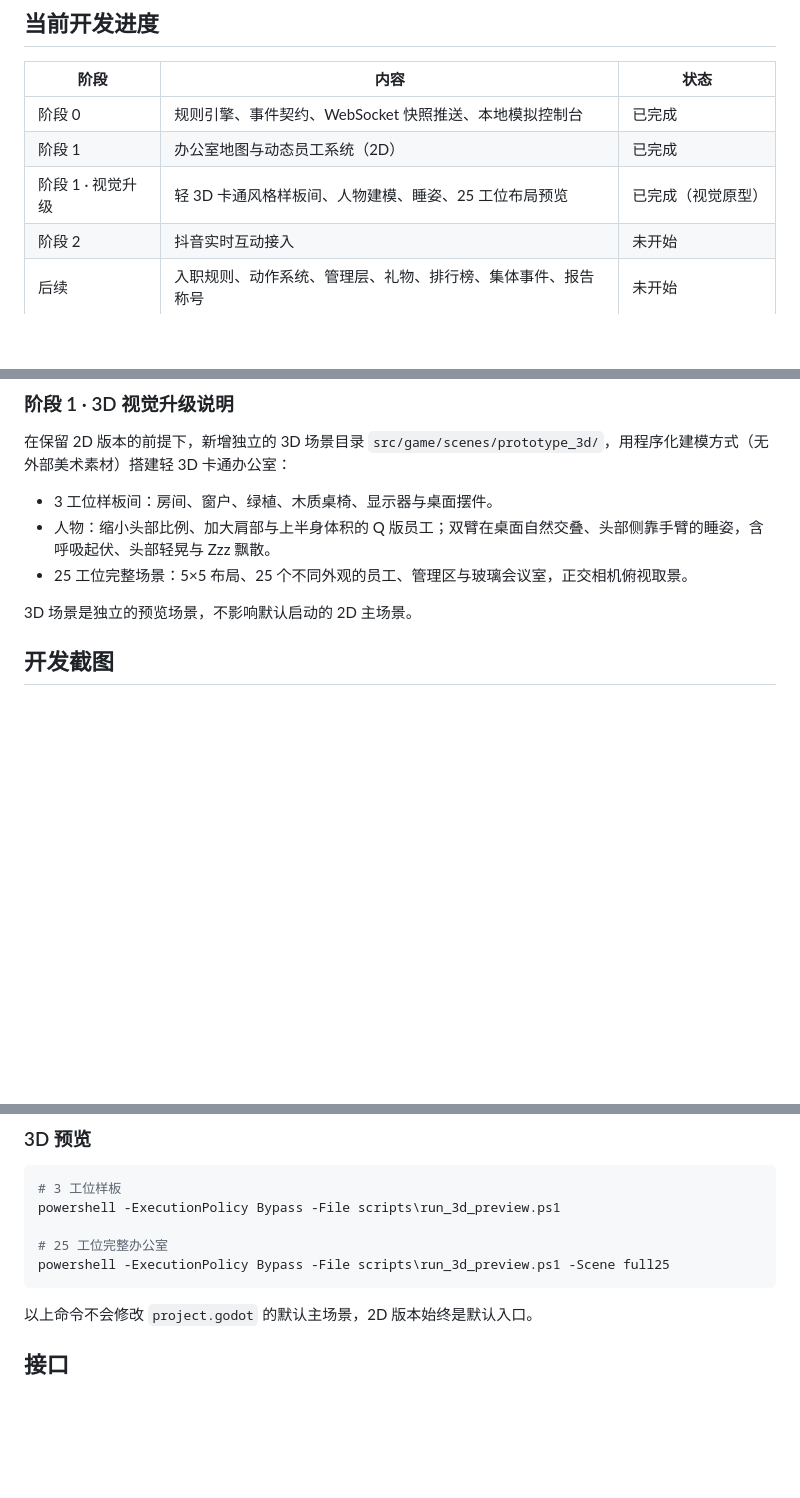
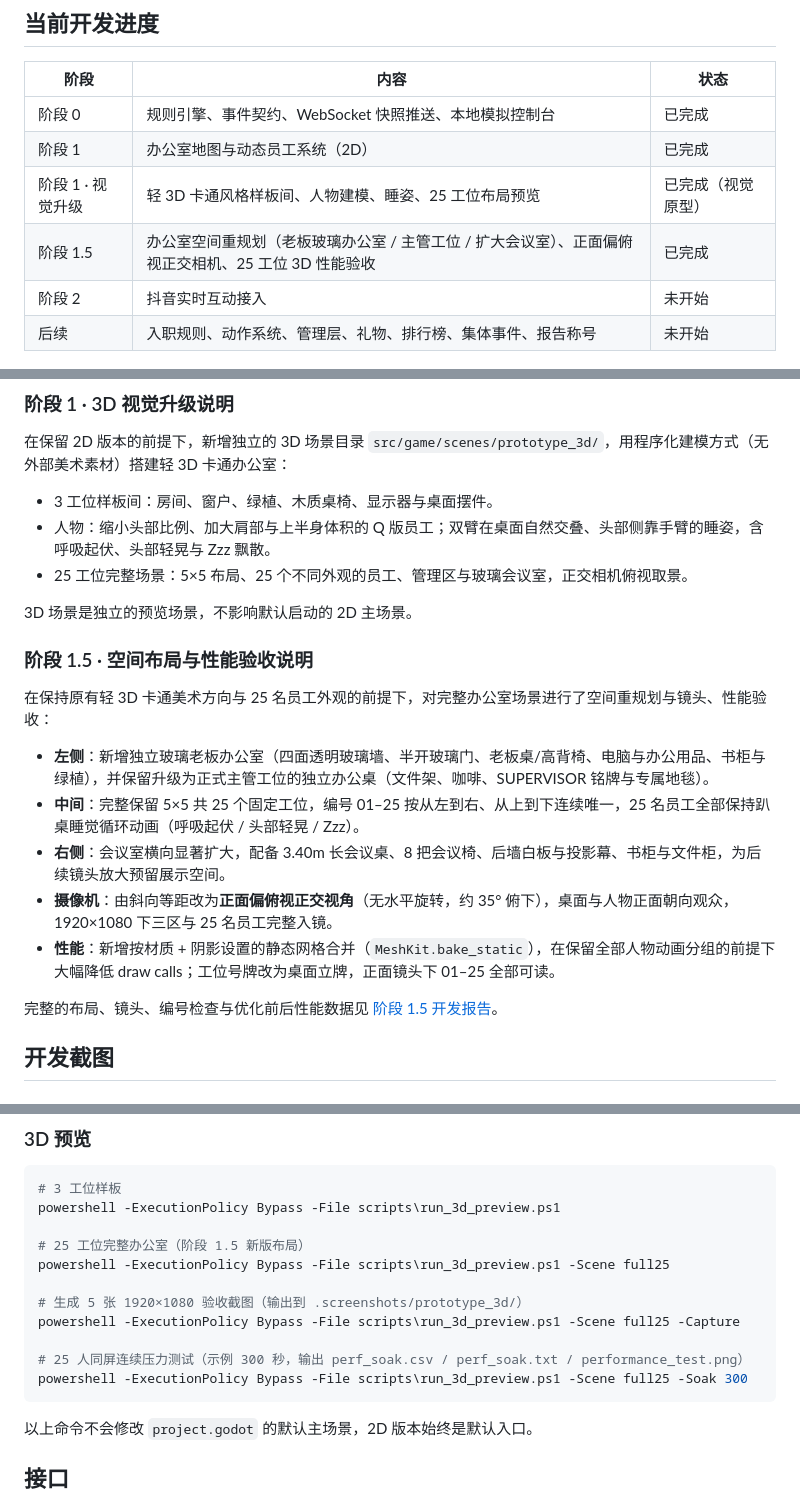
Before and after one commit to hanhongsen/HiMoyu, a Markdown page: README.md, 3 parts joined by grey strips. GitHub-like rendering; blank space fills up the shorter version.

````diff
--- a/README.md
+++ b/README.md
@@ -34,6 +34,7 @@ AI 驱动的互动式虚拟办公室直播项目。观众以员工身份进入
 | 阶段 0 | 规则引擎、事件契约、WebSocket 快照推送、本地模拟控制台 | 已完成 |
 | 阶段 1 | 办公室地图与动态员工系统（2D） | 已完成 |
 | 阶段 1 · 视觉升级 | 轻 3D 卡通风格样板间、人物建模、睡姿、25 工位布局预览 | 已完成（视觉原型） |
+| 阶段 1.5 | 办公室空间重规划（老板玻璃办公室 / 主管工位 / 扩大会议室）、正面偏俯视正交相机、25 工位 3D 性能验收 | 已完成 |
 | 阶段 2 | 抖音实时互动接入 | 未开始 |
 | 后续 | 入职规则、动作系统、管理层、礼物、排行榜、集体事件、报告称号 | 未开始 |
 
@@ -46,6 +47,18 @@ AI 驱动的互动式虚拟办公室直播项目。观众以员工身份进入
 - 25 工位完整场景：5×5 布局、25 个不同外观的员工、管理区与玻璃会议室，正交相机俯视取景。
 
 3D 场景是独立的预览场景，不影响默认启动的 2D 主场景。
+
+### 阶段 1.5 · 空间布局与性能验收说明
+
+在保持原有轻 3D 卡通美术方向与 25 名员工外观的前提下，对完整办公室场景进行了空间重规划与镜头、性能验收：
+
+- **左侧**：新增独立玻璃老板办公室（四面透明玻璃墙、半开玻璃门、老板桌/高背椅、电脑与办公用品、书柜与绿植），并保留升级为正式主管工位的独立办公桌（文件架、咖啡、SUPERVISOR 铭牌与专属地毯）。
+- **中间**：完整保留 5×5 共 25 个固定工位，编号 01–25 按从左到右、从上到下连续唯一，25 名员工全部保持趴桌睡觉循环动画（呼吸起伏 / 头部轻晃 / Zzz）。
+- **右侧**：会议室横向显著扩大，配备 3.40m 长会议桌、8 把会议椅、后墙白板与投影幕、书柜与文件柜，为后续镜头放大预留展示空间。
+- **摄像机**：由斜向等距改为**正面偏俯视正交视角**（无水平旋转，约 35° 俯下），桌面与人物正面朝向观众，1920×1080 下三区与 25 名员工完整入镜。
+- **性能**：新增按材质 + 阴影设置的静态网格合并（`MeshKit.bake_static`），在保留全部人物动画分组的前提下大幅降低 draw calls；工位号牌改为桌面立牌，正面镜头下 01–25 全部可读。
+
+完整的布局、镜头、编号检查与优化前后性能数据见 [阶段 1.5 开发报告](docs/reports/phase1_5_layout_performance_report.md)。
 
 ## 开发截图
 
@@ -143,8 +182,14 @@ powershell -ExecutionPolicy Bypass -File scripts\run_game.ps1
 # 3 工位样板
 powershell -ExecutionPolicy Bypass -File scripts\run_3d_preview.ps1
 
-# 25 工位完整办公室
+# 25 工位完整办公室（阶段 1.5 新版布局）
 powershell -ExecutionPolicy Bypass -File scripts\run_3d_preview.ps1 -Scene full25
+
+# 生成 5 张 1920×1080 验收截图（输出到 .screenshots/prototype_3d/）
+powershell -ExecutionPolicy Bypass -File scripts\run_3d_preview.ps1 -Scene full25 -Capture
+
+# 25 人同屏连续压力测试（示例 300 秒，输出 perf_soak.csv / perf_soak.txt / performance_test.png）
+powershell -ExecutionPolicy Bypass -File scripts\run_3d_preview.ps1 -Scene full25 -Soak 300
 ```
 
 以上命令不会修改 `project.godot` 的默认主场景，2D 版本始终是默认入口。
````
Also changed, not shown: other parts of README.md (+26 -0 lines), docs/reports/phase1_5_layout_performance_report.md (added, +259 -0 lines), screenshots/README.md (+31 -1 lines), screenshots/phase1_5/boss_office.png (added), screenshots/phase1_5/meeting_room.png (added), screenshots/phase1_5/office_25_seats.png (added), screenshots/phase1_5/office_front_view.png (added), screenshots/phase1_5/performance_test.png (added), screenshots/phase1_5/supervisor_station.png (added), 7 other files.
